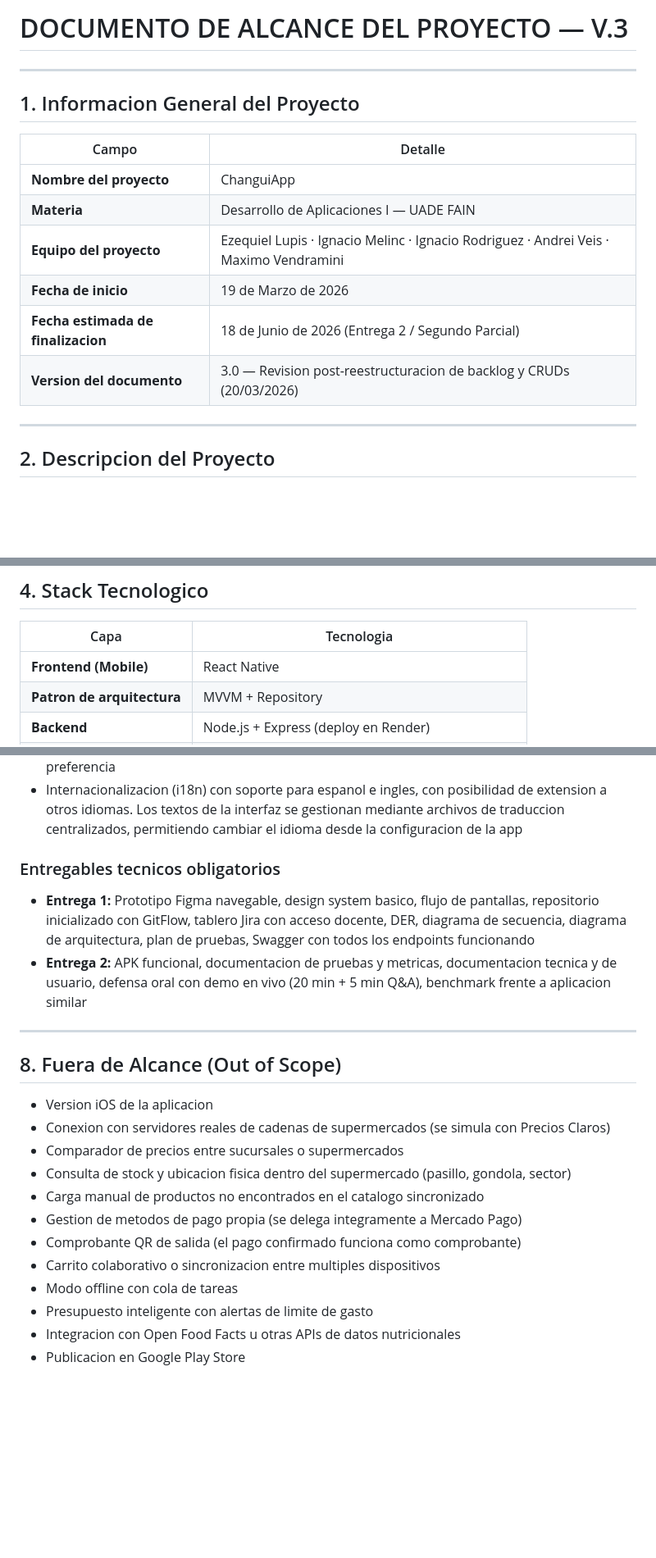
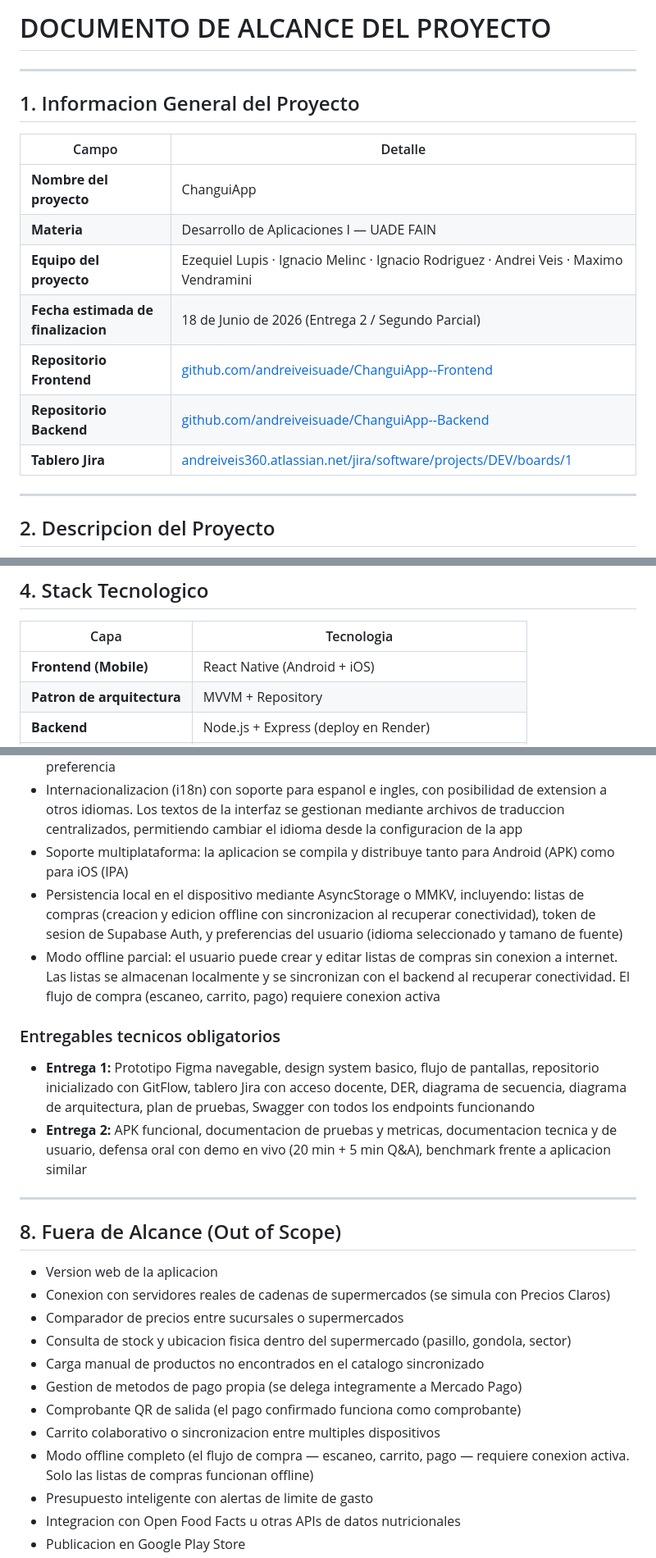
Before and after one commit to andreiveisuade/ChanguiApp--Backend, a Markdown page: docs/Scope_ChanguiApp.md, 3 parts joined by grey strips. Shown at 82% size. GitHub-like rendering; blank space fills up the shorter version.

```diff
--- a/docs/Scope_ChanguiApp.md
+++ b/docs/Scope_ChanguiApp.md
@@ -1,4 +1,4 @@
-# DOCUMENTO DE ALCANCE DEL PROYECTO — V.3
+# DOCUMENTO DE ALCANCE DEL PROYECTO
 
 ---
 
@@ -9,9 +9,10 @@
 | **Nombre del proyecto** | ChanguiApp |
 | **Materia** | Desarrollo de Aplicaciones I — UADE FAIN |
 | **Equipo del proyecto** | Ezequiel Lupis · Ignacio Melinc · Ignacio Rodriguez · Andrei Veis · Maximo Vendramini |
-| **Fecha de inicio** | 19 de Marzo de 2026 |
 | **Fecha estimada de finalizacion** | 18 de Junio de 2026 (Entrega 2 / Segundo Parcial) |
-| **Version del documento** | 3.0 — Revision post-reestructuracion de backlog y CRUDs (20/03/2026) |
+| **Repositorio Frontend** | [github.com/andreiveisuade/ChanguiApp--Frontend](https://github.com/andreiveisuade/ChanguiApp--Frontend) |
+| **Repositorio Backend** | [github.com/andreiveisuade/ChanguiApp--Backend](https://github.com/andreiveisuade/ChanguiApp--Backend) |
+| **Tablero Jira** | [andreiveis360.atlassian.net/jira/software/projects/DEV/boards/1](https://andreiveis360.atlassian.net/jira/software/projects/DEV/boards/1) |
 
 ---
 
@@ -55,7 +56,7 @@ Desarrollar una aplicacion movil funcional que simplifique el proceso de compra
 
 | Capa | Tecnologia |
 |------|------------|
-| **Frontend (Mobile)** | React Native |
+| **Frontend (Mobile)** | React Native (Android + iOS) |
 | **Patron de arquitectura** | MVVM + Repository |
 | **Backend** | Node.js + Express (deploy en Render) |
 | **Base de datos** | Supabase (PostgreSQL hosted) |
@@ -193,6 +194,9 @@ La consigna requiere al menos tres CRUDs completos referentes al dominio princip
 - Buenas practicas de accesibilidad segun lo indicado por la consigna
 - Tamanos de fuente escalables, permitiendo al usuario configurar el tamano segun su preferencia
 - Internacionalizacion (i18n) con soporte para espanol e ingles, con posibilidad de extension a otros idiomas. Los textos de la interfaz se gestionan mediante archivos de traduccion centralizados, permitiendo cambiar el idioma desde la configuracion de la app
+- Soporte multiplataforma: la aplicacion se compila y distribuye tanto para Android (APK) como para iOS (IPA)
+- Persistencia local en el dispositivo mediante AsyncStorage o MMKV, incluyendo: listas de compras (creacion y edicion offline con sincronizacion al recuperar conectividad), token de sesion de Supabase Auth, y preferencias del usuario (idioma seleccionado y tamano de fuente)
+- Modo offline parcial: el usuario puede crear y editar listas de compras sin conexion a internet. Las listas se almacenan localmente y se sincronizan con el backend al recuperar conectividad. El flujo de compra (escaneo, carrito, pago) requiere conexion activa
 
 ### Entregables tecnicos obligatorios
 
@@ -203,7 +207,7 @@ La consigna requiere al menos tres CRUDs completos referentes al dominio princip
 
 ## 8. Fuera de Alcance (Out of Scope)
 
-- Version iOS de la aplicacion
+- Version web de la aplicacion
 - Conexion con servidores reales de cadenas de supermercados (se simula con Precios Claros)
 - Comparador de precios entre sucursales o supermercados
 - Consulta de stock y ubicacion fisica dentro del supermercado (pasillo, gondola, sector)
@@ -211,7 +215,7 @@ La consigna requiere al menos tres CRUDs completos referentes al dominio princip
 - Gestion de metodos de pago propia (se delega integramente a Mercado Pago)
 - Comprobante QR de salida (el pago confirmado funciona como comprobante)
 - Carrito colaborativo o sincronizacion entre multiples dispositivos
-- Modo offline con cola de tareas
+- Modo offline completo (el flujo de compra — escaneo, carrito, pago — requiere conexion activa. Solo las listas de compras funcionan offline)
 - Presupuesto inteligente con alertas de limite de gasto
 - Integracion con Open Food Facts u otras APIs de datos nutricionales
 - Publicacion en Google Play Store
```
Also changed, not shown: other parts of docs/Scope_ChanguiApp.md (+27 -25 lines), CONTRIBUTING.md (+4 -4 lines).
